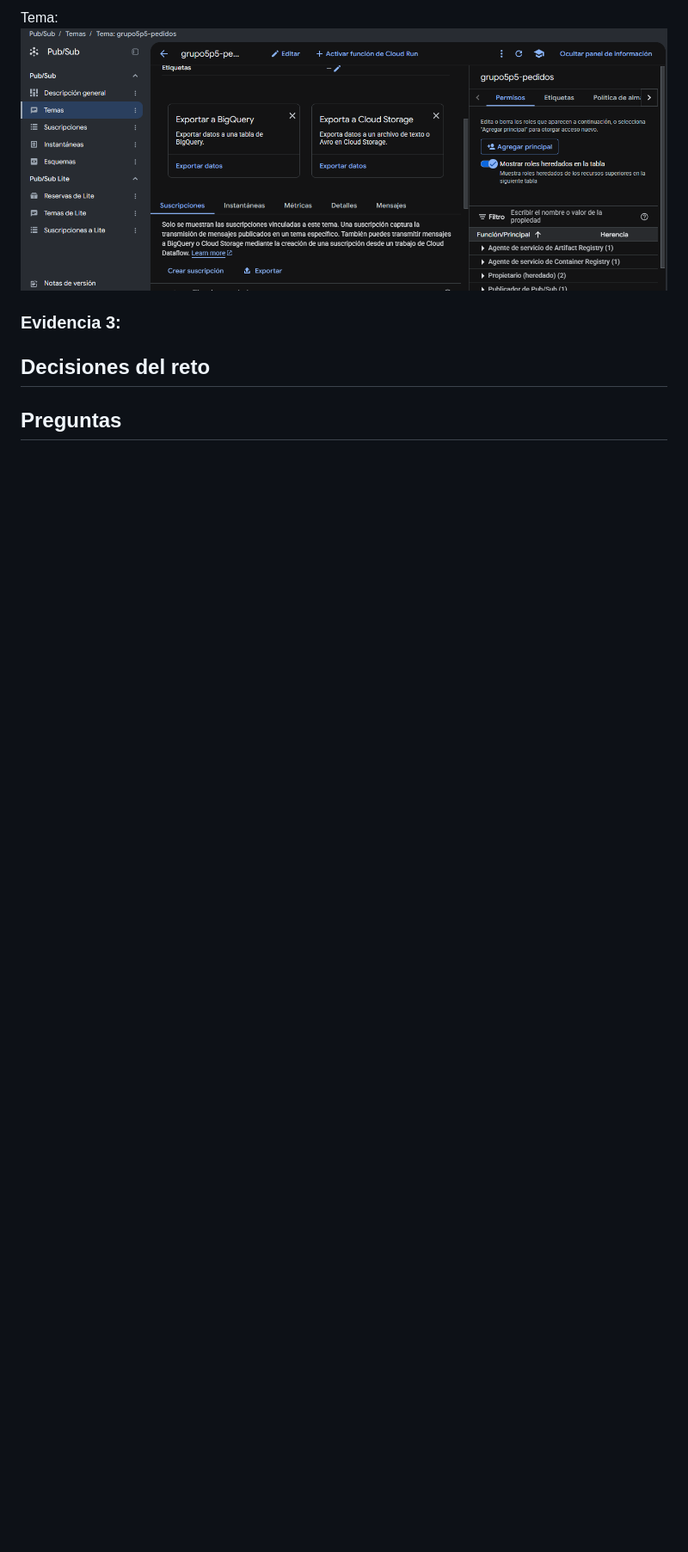
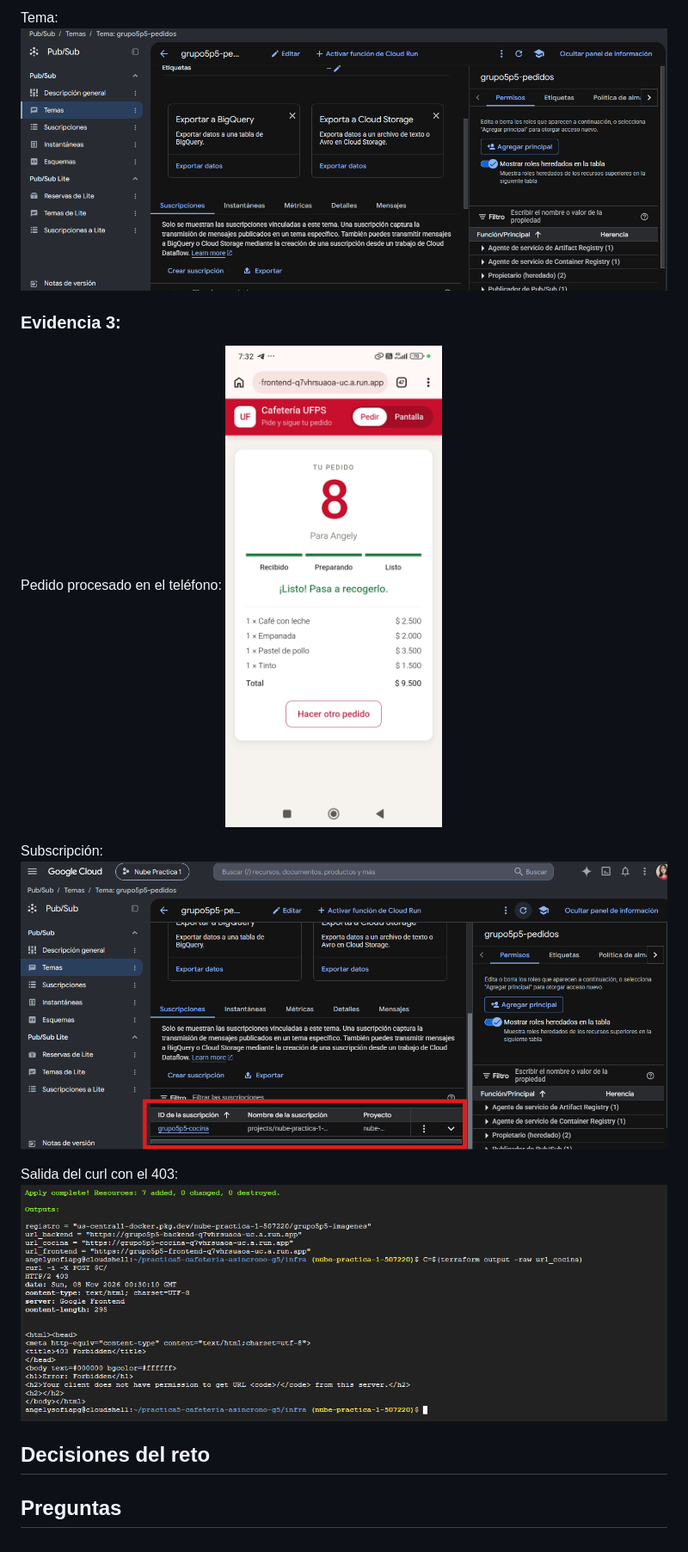
Before and after one commit to AngelyDema/practica5-cafeteria-asincrono-g5, a Markdown page: README.md, the part around the change. Shown at 86% size. Rendered like a GitHub page; pictures changed too: image-6.png (added), image-7.png (added), image-8.png (added); blank space fills up the shorter version.

Commit message:
fase 3: cocina privada y suscripcion push.

```diff
--- a/README.md
+++ b/README.md
@@ -306,6 +306,15 @@ Tema:
 
 ### Evidencia 3:
 
+Pedido procesado en el teléfono:
+![alt text](image-8.png)
+
+Subscripción:
+![alt text](image-7.png)
+
+Salida del curl con el 403:
+![alt text](image-6.png)
+
 ## Decisiones del reto
 
 <!-- Qué cambiaste, por qué y cómo comprobaste que funciona. -->
```
